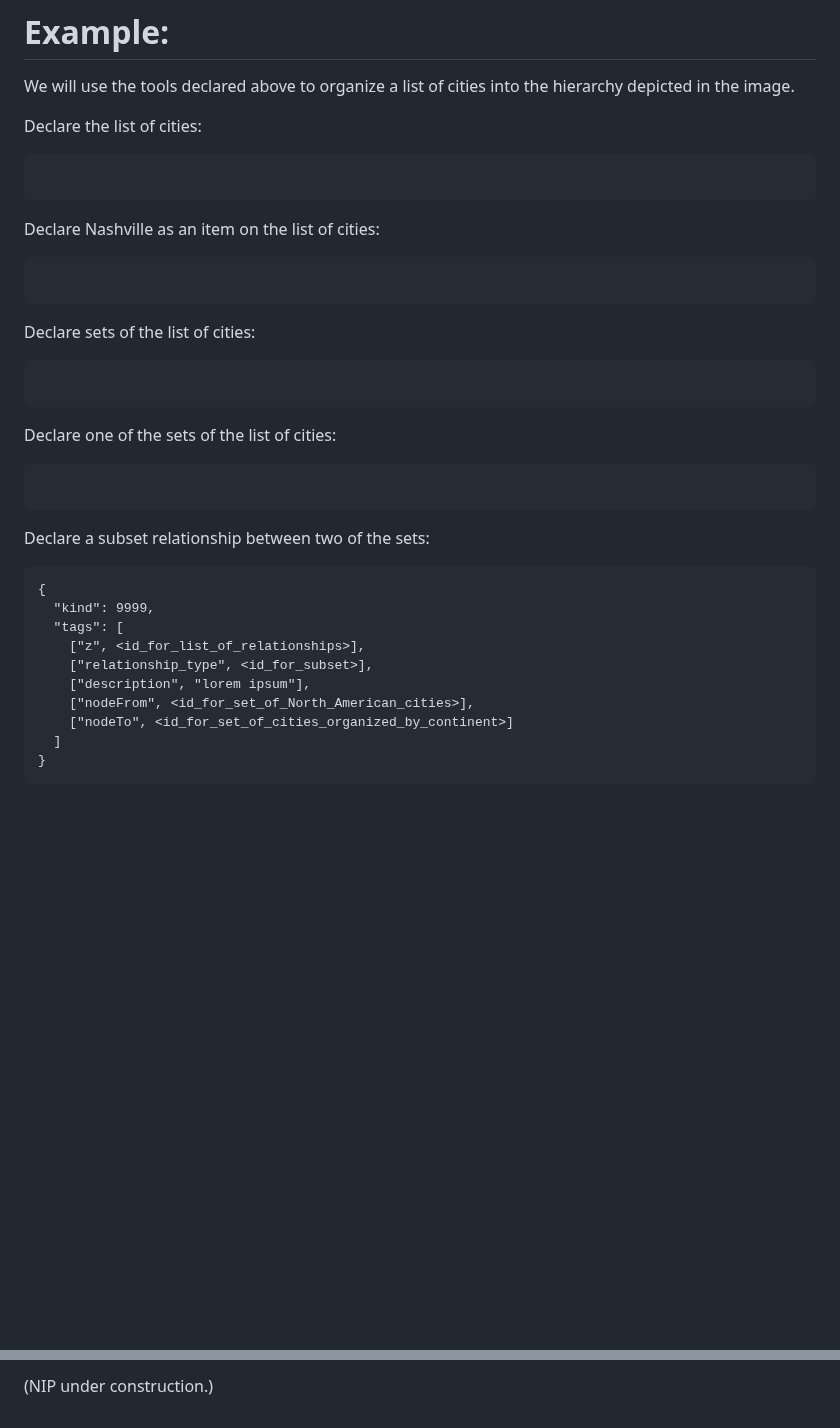
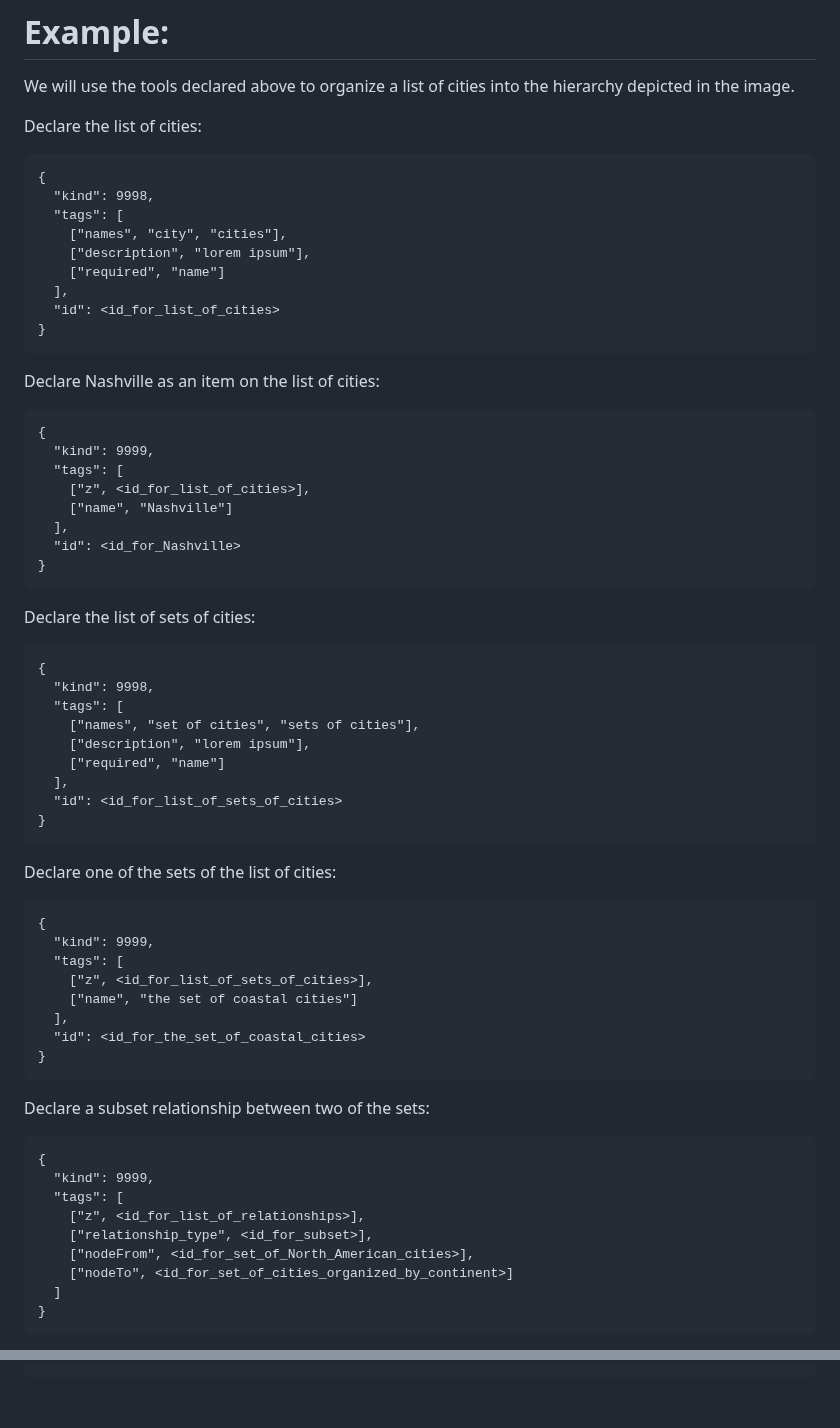
Before and after one commit to Pretty-Good-Freedom-Tech/brainstorm.world, a Markdown page: docs/draft-nips/dlist-graphical-organization.md, 2 parts joined by grey strips. Drawn GitHub-style; blank space fills up the shorter version.

````diff
--- a/docs/draft-nips/dlist-graphical-organization.md
+++ b/docs/draft-nips/dlist-graphical-organization.md
@@ -83,21 +83,55 @@ We will use the tools declared above to organize a list of cities into the hiera
 Declare the list of cities:
 
 ```
+{
+  "kind": 9998,
+  "tags": [
+    ["names", "city", "cities"],
+    ["description", "lorem ipsum"],
+    ["required", "name"]
+  ],
+  "id": <id_for_list_of_cities>
+}
 ```
 
 Declare Nashville as an item on the list of cities:
 
 ```
+{
+  "kind": 9999,
+  "tags": [
+    ["z", <id_for_list_of_cities>],
+    ["name", "Nashville"]
+  ],
+  "id": <id_for_Nashville>
+}
 ```
 
-Declare sets of the list of cities:
+Declare the list of sets of cities:
 
 ```
+{
+  "kind": 9998,
+  "tags": [
+    ["names", "set of cities", "sets of cities"],
+    ["description", "lorem ipsum"],
+    ["required", "name"]
+  ],
+  "id": <id_for_list_of_sets_of_cities>
+}
 ```
 
 Declare one of the sets of the list of cities:
 
 ```
+{
+  "kind": 9999,
+  "tags": [
+    ["z", <id_for_list_of_sets_of_cities>],
+    ["name", "the set of coastal cities"]
+  ],
+  "id": <id_for_the_set_of_coastal_cities>
+}
 ```
 
 Declare a subset relationship between two of the sets:
@@ -108,7 +142,6 @@ Declare a subset relationship between two of the sets:
   "tags": [
     ["z", <id_for_list_of_relationships>],
     ["relationship_type", <id_for_subset>],
-    ["description", "lorem ipsum"],
     ["nodeFrom", <id_for_set_of_North_American_cities>],
     ["nodeTo", <id_for_set_of_cities_organized_by_continent>]
   ]
@@ -121,3 +163 @@ Declare Nashville an element of the set of North American cities:
 ```
-
-(NIP under construction.)
````
Also changed, not shown: other parts of docs/draft-nips/dlist-graphical-organization.md (+9 -0 lines).
